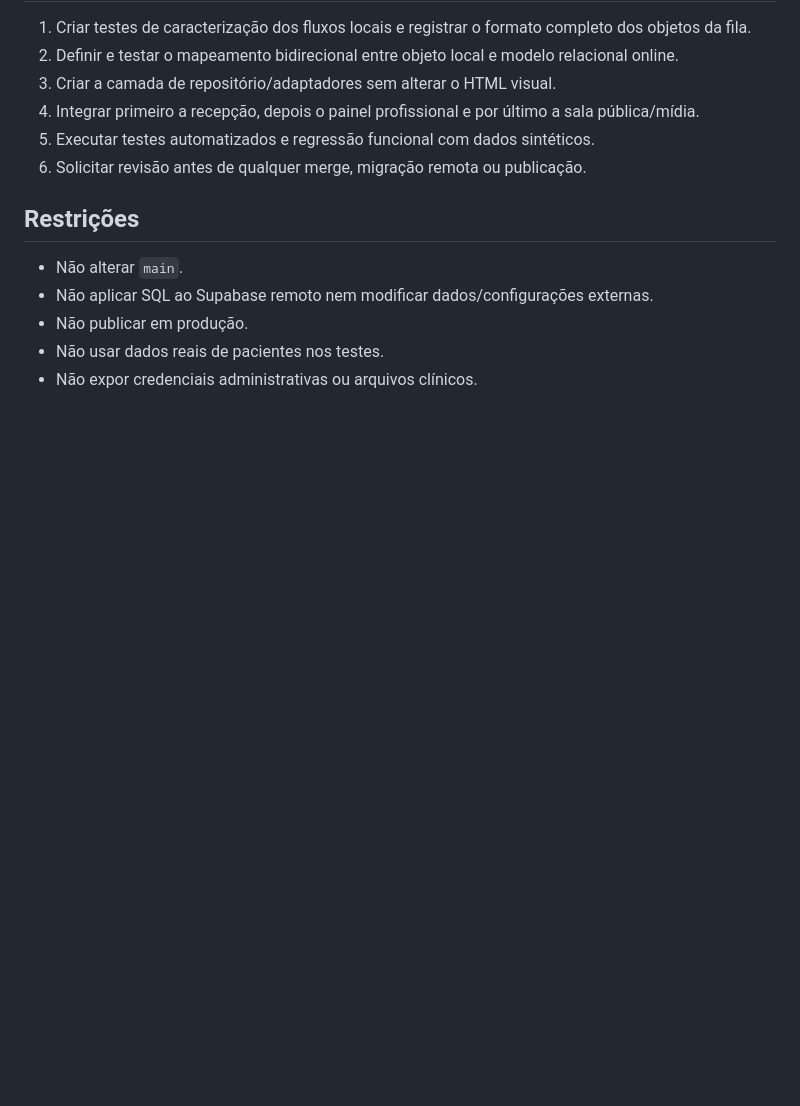
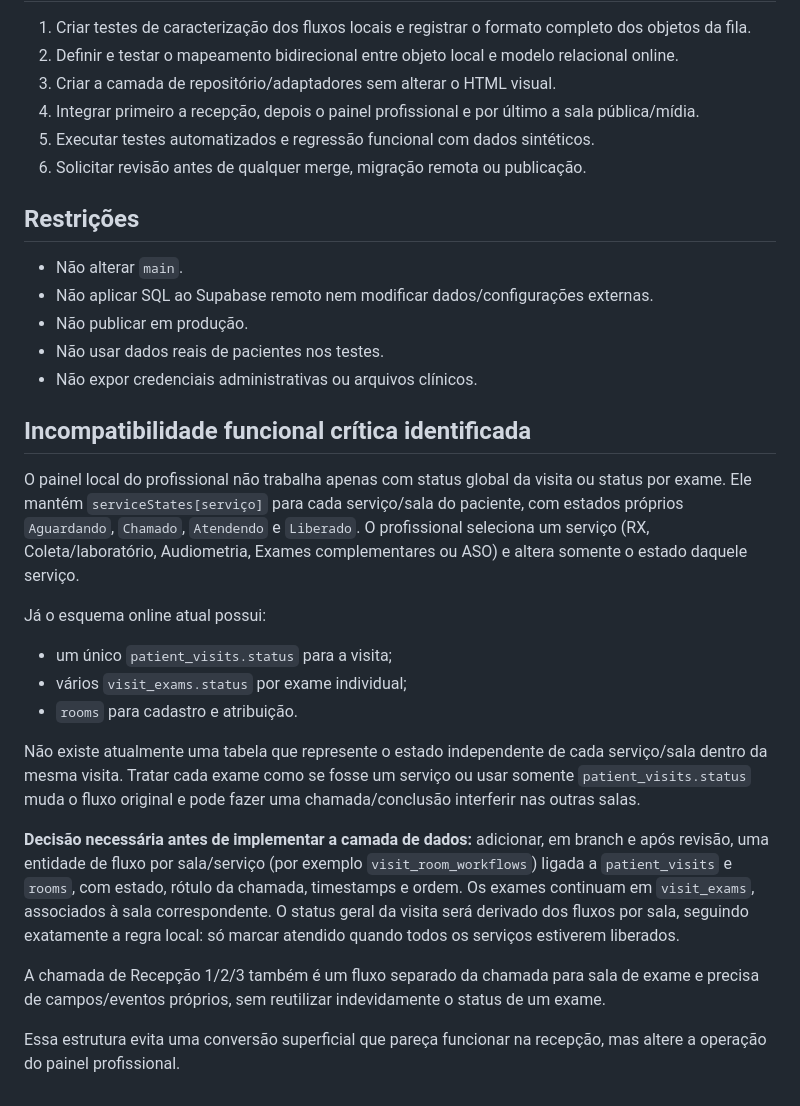
Before and after one commit to danielmarkpsn-pixel/FAVMED, a Markdown page: docs/MIGRATION-LOCAL-TO-ONLINE.md, the part around the change. Drawn GitHub-style; blank space fills up the shorter version.

Commit message:
docs(favmed): documentar diferença dos fluxos por sala

```diff
--- a/docs/MIGRATION-LOCAL-TO-ONLINE.md
+++ b/docs/MIGRATION-LOCAL-TO-ONLINE.md
@@ -92,3 +92,21 @@ A migração deve trocar os adaptadores de persistência e identidade, não os f
 - Não publicar em produção.
 - Não usar dados reais de pacientes nos testes.
 - Não expor credenciais administrativas ou arquivos clínicos.
+
+
+## Incompatibilidade funcional crítica identificada
+
+O painel local do profissional não trabalha apenas com status global da visita ou status por exame. Ele mantém `serviceStates[serviço]` para cada serviço/sala do paciente, com estados próprios `Aguardando`, `Chamado`, `Atendendo` e `Liberado`. O profissional seleciona um serviço (RX, Coleta/laboratório, Audiometria, Exames complementares ou ASO) e altera somente o estado daquele serviço.
+
+Já o esquema online atual possui:
+- um único `patient_visits.status` para a visita;
+- vários `visit_exams.status` por exame individual;
+- `rooms` para cadastro e atribuição.
+
+Não existe atualmente uma tabela que represente o estado independente de cada serviço/sala dentro da mesma visita. Tratar cada exame como se fosse um serviço ou usar somente `patient_visits.status` muda o fluxo original e pode fazer uma chamada/conclusão interferir nas outras salas.
+
+**Decisão necessária antes de implementar a camada de dados:** adicionar, em branch e após revisão, uma entidade de fluxo por sala/serviço (por exemplo `visit_room_workflows`) ligada a `patient_visits` e `rooms`, com estado, rótulo da chamada, timestamps e ordem. Os exames continuam em `visit_exams`, associados à sala correspondente. O status geral da visita será derivado dos fluxos por sala, seguindo exatamente a regra local: só marcar atendido quando todos os serviços estiverem liberados.
+
+A chamada de Recepção 1/2/3 também é um fluxo separado da chamada para sala de exame e precisa de campos/eventos próprios, sem reutilizar indevidamente o status de um exame.
+
+Essa estrutura evita uma conversão superficial que pareça funcionar na recepção, mas altere a operação do painel profissional.
```
